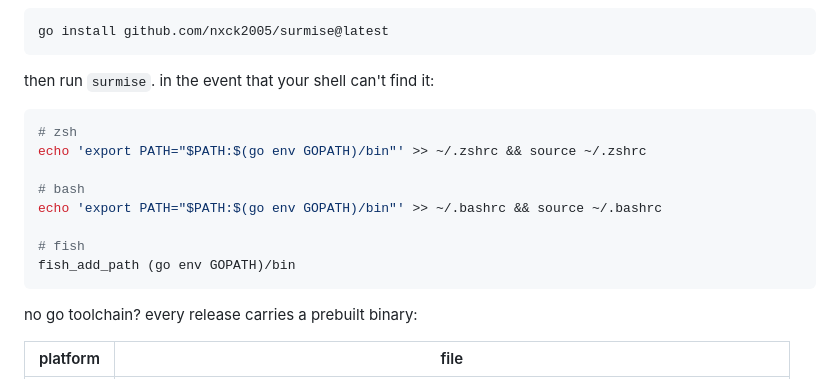
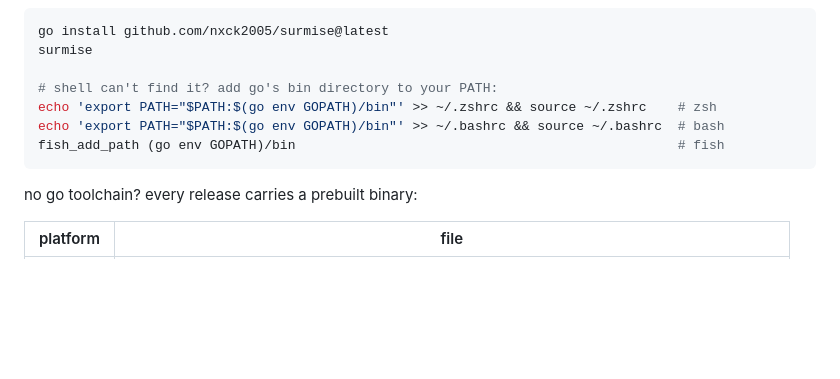
Before and after one commit to nxck2005/surmise, a Markdown page: README.md, the part around the change. Drawn GitHub-style; blank space fills up the shorter version.

Commit message:
chore: make installation instructions more concise

````diff
--- a/README.md
+++ b/README.md
@@ -14,21 +14,13 @@
 
 ```sh
 go install github.com/nxck2005/surmise@latest
+surmise
+
+# shell can't find it? add go's bin directory to your PATH:
+echo 'export PATH="$PATH:$(go env GOPATH)/bin"' >> ~/.zshrc && source ~/.zshrc    # zsh
+echo 'export PATH="$PATH:$(go env GOPATH)/bin"' >> ~/.bashrc && source ~/.bashrc  # bash
+fish_add_path (go env GOPATH)/bin                                                 # fish
 ```
-
-then run `surmise`. in the event that your shell can't find it:
-
-```sh
-# zsh
-echo 'export PATH="$PATH:$(go env GOPATH)/bin"' >> ~/.zshrc && source ~/.zshrc
-
-# bash
-echo 'export PATH="$PATH:$(go env GOPATH)/bin"' >> ~/.bashrc && source ~/.bashrc
-
-# fish
-fish_add_path (go env GOPATH)/bin
-```
-
 
 no go toolchain? every release carries a prebuilt binary:
 
````
